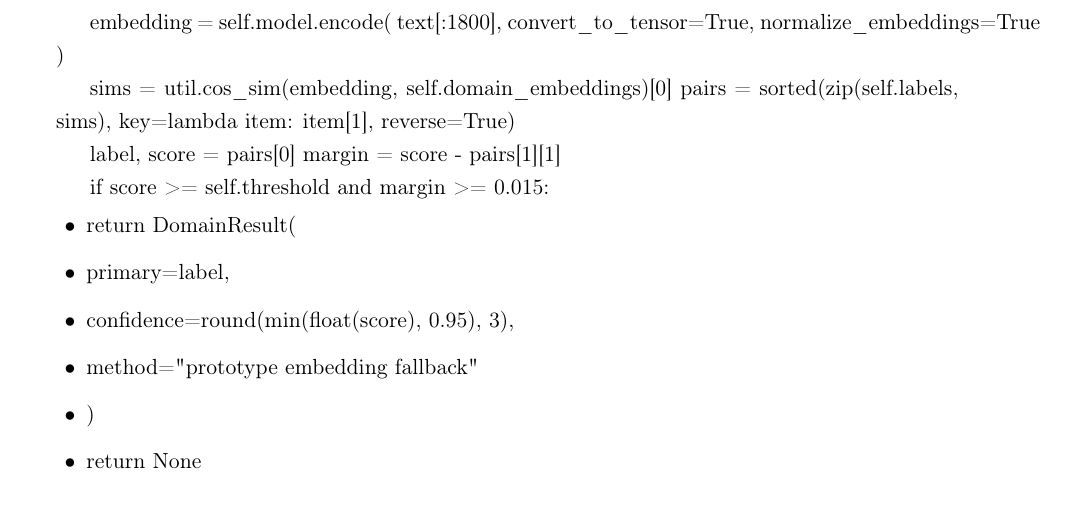
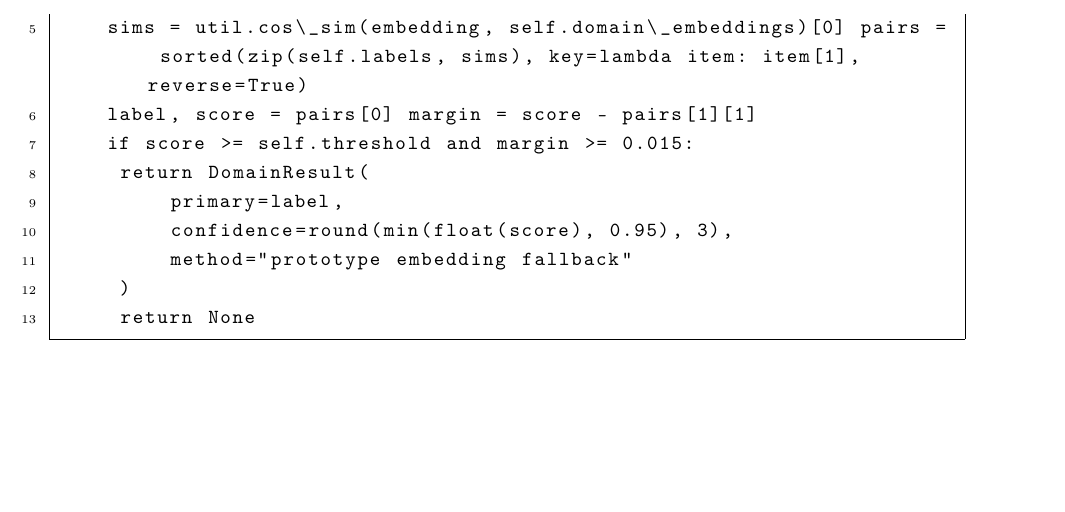
Before and after one commit to muadhbelkacem/c31, a LaTeX thesis (thesis.tex, which reads chapters/chapter5.tex): part of page 65 of 122, cut at the place of the change, the shorter picture padded with empty space. Compiled offline with pdfLaTeX.

Commit message:
Chapter 5

```diff
--- a/chapters/chapter5.tex
+++ b/chapters/chapter5.tex
@@ -566,23 +566,18 @@ In this fallback stage, the job text is embedded and compared against short doma
 def _embedding_classify(self, text: str) -> DomainResult | None:
     if self.model is None or self.domain_embeddings is None:
         return None
+    embedding = self.model.encode( text[:1800], convert\_to\_tensor=True, normalize\_embeddings=True )
+    sims = util.cos\_sim(embedding, self.domain\_embeddings)[0] pairs = sorted(zip(self.labels, sims), key=lambda item: item[1], reverse=True)
+    label, score = pairs[0] margin = score - pairs[1][1]
+    if score >= self.threshold and margin >= 0.015:
+     return DomainResult(
+         primary=label,
+         confidence=round(min(float(score), 0.95), 3),
+         method="prototype embedding fallback"
+     )
+     return None
 \end{lstlisting}
 
-embedding = self.model.encode( text[:1800], convert\_to\_tensor=True, normalize\_embeddings=True )
-
-sims = util.cos\_sim(embedding, self.domain\_embeddings)[0] pairs = sorted(zip(self.labels, sims), key=lambda item: item[1], reverse=True)
-
-label, score = pairs[0] margin = score - pairs[1][1]
-
-if score >= self.threshold and margin >= 0.015:
-\begin{itemize}[leftmargin=1.4em,itemsep=0.25em,topsep=0.25em]
-\item return DomainResult(
-\item primary=label,
-\item confidence=round(min(float(score), 0.95), 3),
-\item method="prototype embedding fallback"
-\item )
-\item return None
-\end{itemize}
 \subsubsection*{General Fallback Category}
 
 If neither keyword scoring nor embedding fallback produces a confident domain assignment, the system assigns the record to a general category. This prevents records from being forced into inappropriate specialized categories while preserving frontend compatibility.
```
